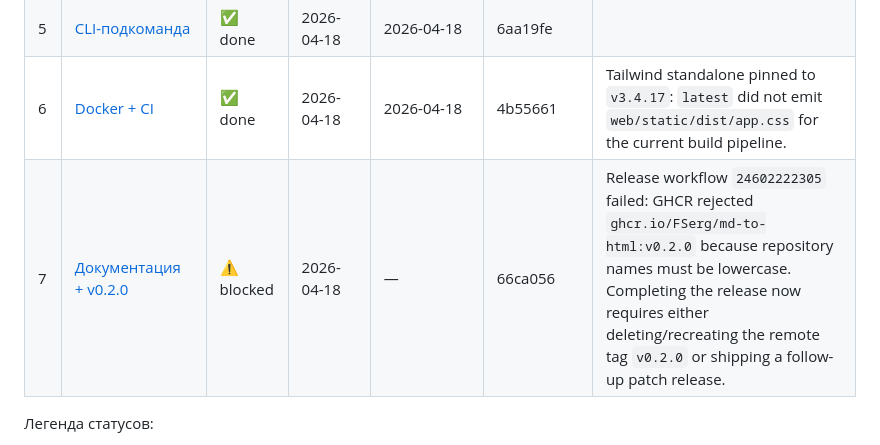
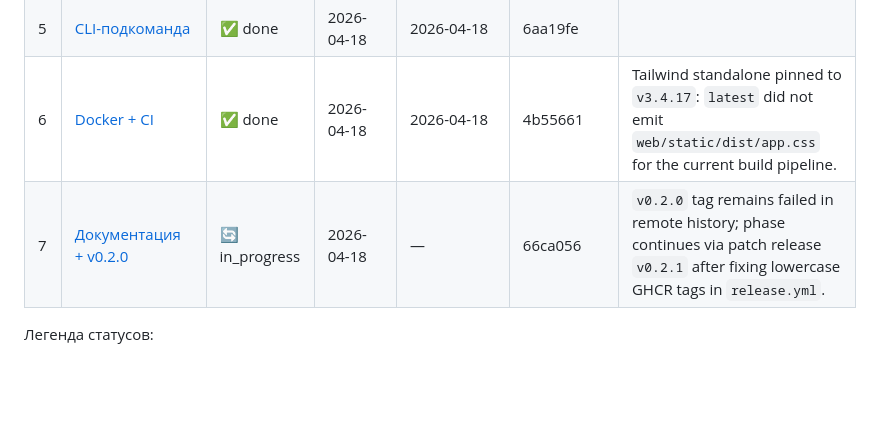
Before and after one commit to FSerg/md-to-html, a Markdown page: docs/progress.md, the part around the change. Drawn GitHub-style; blank space fills up the shorter version.

Commit message:
chore(progress): resume phase7

```diff
--- a/docs/progress.md
+++ b/docs/progress.md
@@ -16,7 +16,7 @@
 | 4  | [UI на templUI](phases/phase-4-ui.md)                | ✅ done       | 2026-04-18 | 2026-04-18 | d6aef55   |         |
 | 5  | [CLI-подкоманда](phases/phase-5-cli.md)              | ✅ done       | 2026-04-18 | 2026-04-18 | 6aa19fe   |         |
 | 6  | [Docker + CI](phases/phase-6-docker-ci.md)           | ✅ done       | 2026-04-18 | 2026-04-18 | 4b55661   | Tailwind standalone pinned to `v3.4.17`: `latest` did not emit `web/static/dist/app.css` for the current build pipeline. |
-| 7  | [Документация + v0.2.0](phases/phase-7-docs.md)      | ⚠️ blocked    | 2026-04-18 | —          | 66ca056   | Release workflow `24602222305` failed: GHCR rejected `ghcr.io/FSerg/md-to-html:v0.2.0` because repository names must be lowercase. Completing the release now requires either deleting/recreating the remote tag `v0.2.0` or shipping a follow-up patch release. |
+| 7  | [Документация + v0.2.0](phases/phase-7-docs.md)      | 🔄 in_progress | 2026-04-18 | —          | 66ca056   | `v0.2.0` tag remains failed in remote history; phase continues via patch release `v0.2.1` after fixing lowercase GHCR tags in `release.yml`. |
 
 Легенда статусов:
 - ⏳ `pending` — не начата
```
